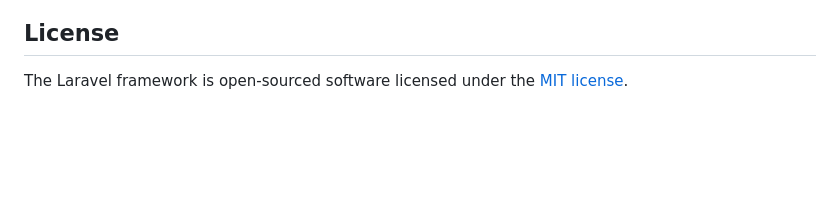
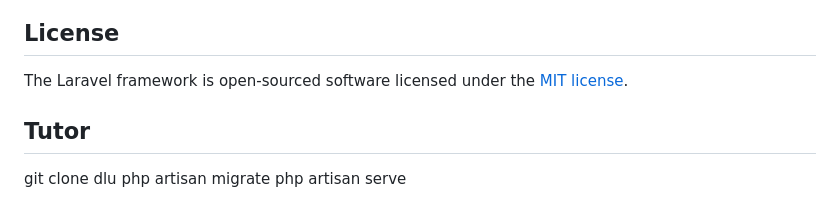
Before and after one commit to DapPoy178/rest-api-crud-only, a Markdown page: README.md, the part around the change. GitHub-like rendering; blank space fills up the shorter version.

```diff
--- a/README.md
+++ b/README.md
@@ -64,3 +64,9 @@ If you discover a security vulnerability within Laravel, please send an e-mail t
 ## License
 
 The Laravel framework is open-sourced software licensed under the [MIT license](https://opensource.org/licenses/MIT).
+
+## Tutor
+
+git clone dlu
+php artisan migrate
+php artisan serve
```
